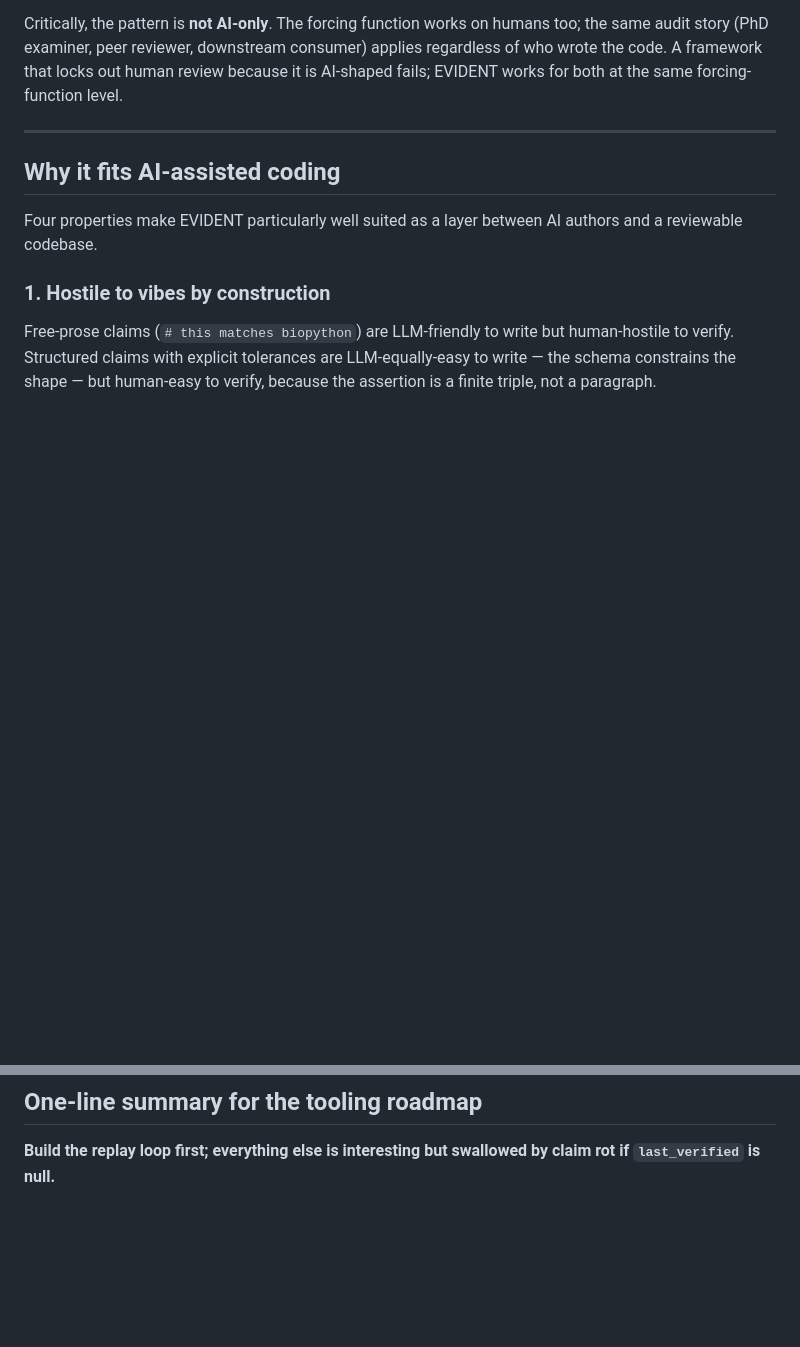
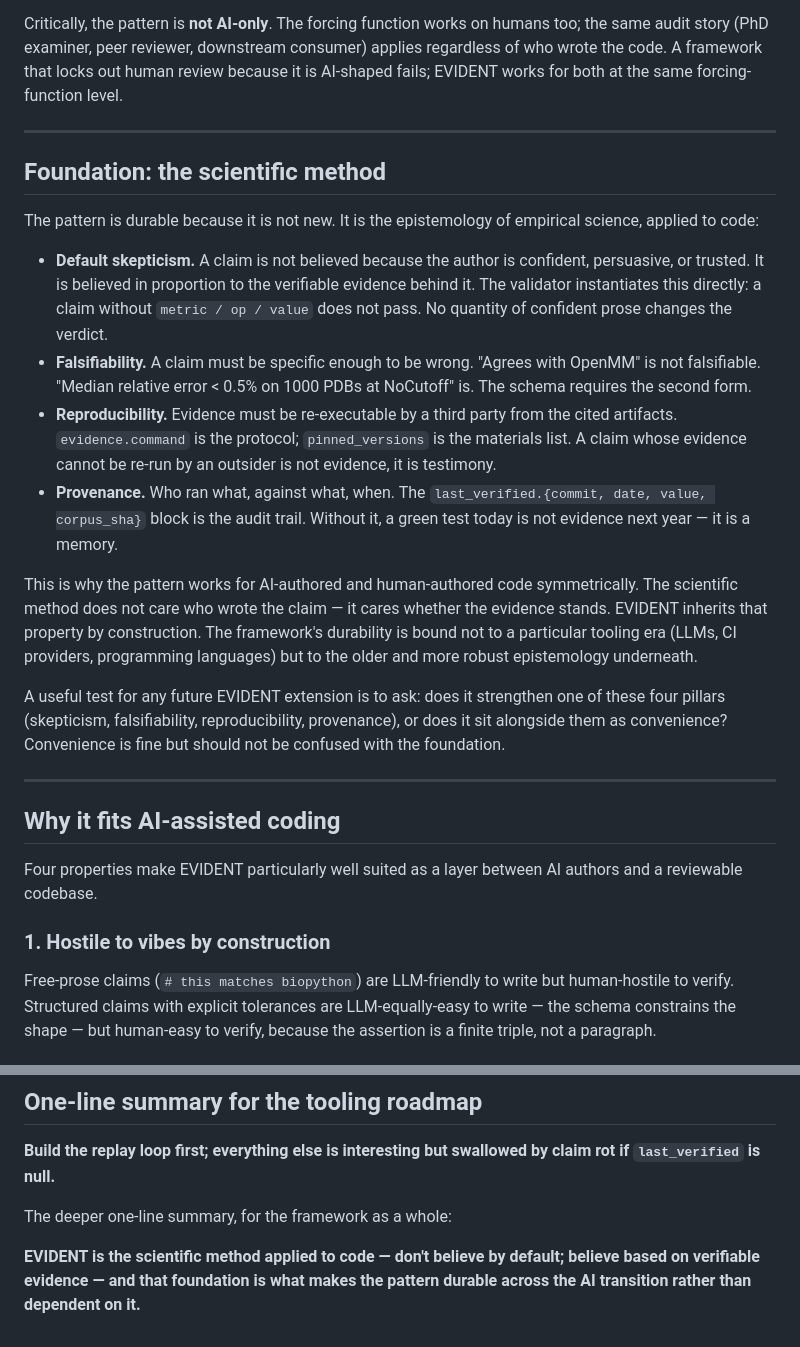
Before and after one commit to theGreatHerrLebert/evident, a Markdown page: concepts/ai-assisted-coding.md, 2 parts joined by grey strips. GitHub-like rendering; blank space fills up the shorter version.

Commit message:
concepts/ai-assisted-coding: ground the pattern in the scientific method
The earlier draft framed EVIDENT as a forcing function and explained
why that fits AI-assisted coding. It missed the deeper grounding
that makes the pattern durable beyond any particular tooling era.

Add a Foundation section: the four pillars EVIDENT operationalises
(default skepticism, falsifiability, reproducibility, provenance)
are the epistemology of empirical science. The framework's value
is bound to that older, more robust foundation — not to LLMs, CI
providers, or programming languages.

Useful as a litmus for future extensions: does the proposed
addition strengthen one of the four pillars, or does it sit
alongside them as convenience? Convenience is fine but should
not be confused with the foundation.

Also extend the one-line summary at the bottom with the deeper
framing: EVIDENT is the scientific method applied to code —
don't believe by default; believe based on verifiable evidence —
and that grounding is what makes the pattern durable across the
AI transition rather than dependent on it.

```diff
--- a/concepts/ai-assisted-coding.md
+++ b/concepts/ai-assisted-coding.md
@@ -24,6 +24,45 @@ on humans too; the same audit story (PhD examiner, peer reviewer,
 downstream consumer) applies regardless of who wrote the code. A
 framework that locks out human review because it is AI-shaped fails;
 EVIDENT works for both at the same forcing-function level.
+
+---
+
+## Foundation: the scientific method
+
+The pattern is durable because it is not new. It is the epistemology
+of empirical science, applied to code:
+
+- **Default skepticism.** A claim is not believed because the author
+  is confident, persuasive, or trusted. It is believed in proportion
+  to the verifiable evidence behind it. The validator instantiates
+  this directly: a claim without `metric / op / value` does not pass.
+  No quantity of confident prose changes the verdict.
+- **Falsifiability.** A claim must be specific enough to be wrong.
+  "Agrees with OpenMM" is not falsifiable. "Median relative error
+  < 0.5% on 1000 PDBs at NoCutoff" is. The schema requires the
+  second form.
+- **Reproducibility.** Evidence must be re-executable by a third
+  party from the cited artifacts. `evidence.command` is the
+  protocol; `pinned_versions` is the materials list. A claim
+  whose evidence cannot be re-run by an outsider is not evidence,
+  it is testimony.
+- **Provenance.** Who ran what, against what, when. The
+  `last_verified.{commit, date, value, corpus_sha}` block is the
+  audit trail. Without it, a green test today is not evidence
+  next year — it is a memory.
+
+This is why the pattern works for AI-authored and human-authored code
+symmetrically. The scientific method does not care who wrote the
+claim — it cares whether the evidence stands. EVIDENT inherits that
+property by construction. The framework's durability is bound not to
+a particular tooling era (LLMs, CI providers, programming languages)
+but to the older and more robust epistemology underneath.
+
+A useful test for any future EVIDENT extension is to ask: does it
+strengthen one of these four pillars (skepticism, falsifiability,
+reproducibility, provenance), or does it sit alongside them as
+convenience? Convenience is fine but should not be confused with
+the foundation.
 
 ---
 
@@ -220,3 +259,10 @@ Worth debating as the framework matures:
 
 **Build the replay loop first; everything else is interesting but
 swallowed by claim rot if `last_verified` is null.**
+
+The deeper one-line summary, for the framework as a whole:
+
+**EVIDENT is the scientific method applied to code — don't believe
+by default; believe based on verifiable evidence — and that
+foundation is what makes the pattern durable across the AI
+transition rather than dependent on it.**
```
